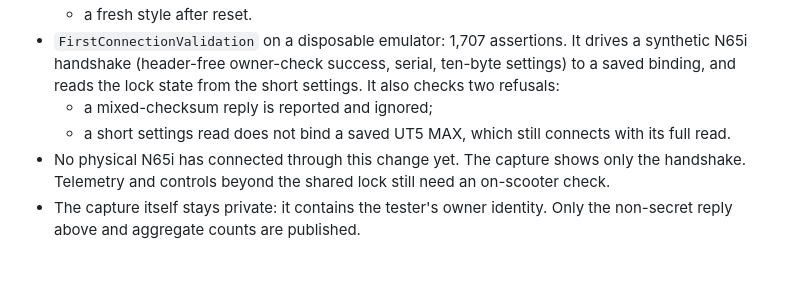
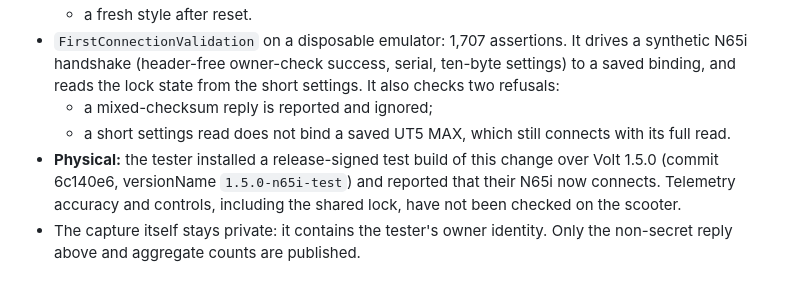
Before and after one commit to JJRicks/navee-offline, a Markdown page: docs/validation/n65i-handshake.md, the part around the change. Rendered like a GitHub page.

Commit message:
Record the tester's physical N65i connection
Co-Authored-By: Claude Opus 5.5 <noreply@anthropic.com>

```diff
--- a/docs/validation/n65i-handshake.md
+++ b/docs/validation/n65i-handshake.md
@@ -31,5 +31,5 @@ The capture showed:
 - `FirstConnectionValidation` on a disposable emulator: 1,707 assertions. It drives a synthetic N65i handshake (header-free owner-check success, serial, ten-byte settings) to a saved binding, and reads the lock state from the short settings. It also checks two refusals:
   - a mixed-checksum reply is reported and ignored;
   - a short settings read does not bind a saved UT5 MAX, which still connects with its full read.
-- No physical N65i has connected through this change yet. The capture shows only the handshake. Telemetry and controls beyond the shared lock still need an on-scooter check.
+- **Physical:** the tester installed a release-signed test build of this change over Volt 1.5.0 (commit 6c140e6, versionName `1.5.0-n65i-test`) and reported that their N65i now connects. Telemetry accuracy and controls, including the shared lock, have not been checked on the scooter.
 - The capture itself stays private: it contains the tester's owner identity. Only the non-secret reply above and aggregate counts are published.
```
